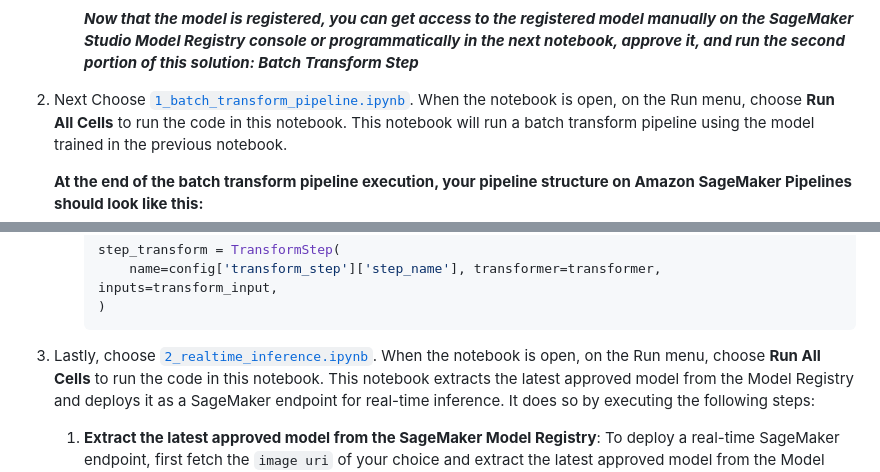
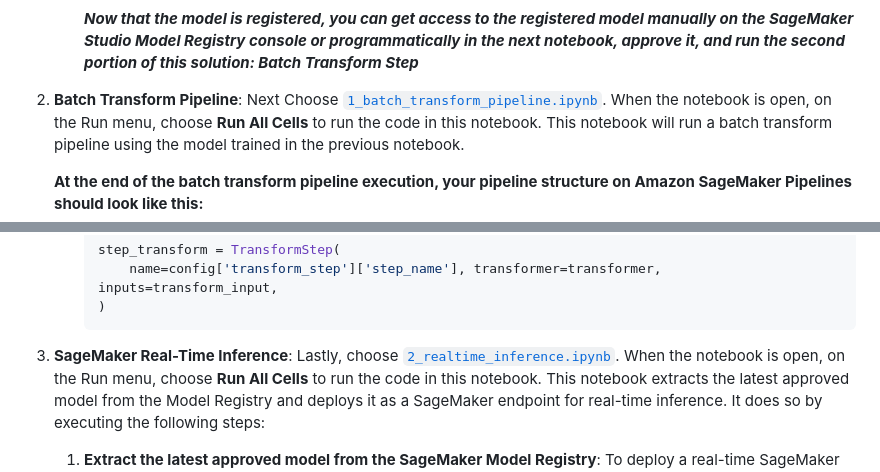
Before and after one commit to aws-samples/mlops-pipeline-prestodb, a Markdown page: blog_post.md, 2 parts joined by grey strips. Drawn GitHub-style.

````diff
--- a/blog_post.md
+++ b/blog_post.md
@@ -610,7 +603,7 @@ deploying the model as a SageMaker real-time endpoint:
         and run the second portion of this solution: Batch Transform
         Step***
 
-2.  Next Choose
+2.  **Batch Transform Pipeline**: Next Choose
     [`1_batch_transform_pipeline.ipynb`](https://github.com/aws-samples/mlops-pipeline-prestodb/blob/main/1_batch_transform_pipeline.ipynb).
     When the notebook is open, on the Run menu, choose **Run All Cells**
     to run the code in this notebook. This notebook will run a batch
@@ -726,7 +718,7 @@ deploying the model as a SageMaker real-time endpoint:
         )
         ```
 
-3.  Lastly, choose
+3.  **SageMaker Real-Time Inference**: Lastly, choose
     [`2_realtime_inference.ipynb`](https://github.com/aws-samples/mlops-pipeline-prestodb/blob/main/2_realtime_inference.ipynb).
     When the notebook is open, on the Run menu, choose **Run All Cells**
     to run the code in this notebook. This notebook extracts the latest
````
Also changed, not shown: other parts of blog_post.md (+74 -82 lines), images/Architecture_mlops.png, 2 other files.
